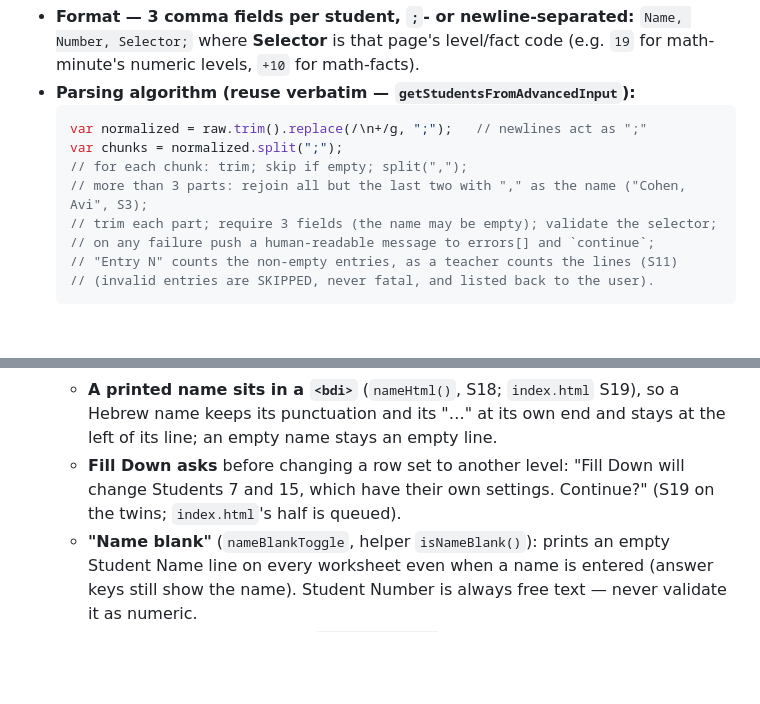
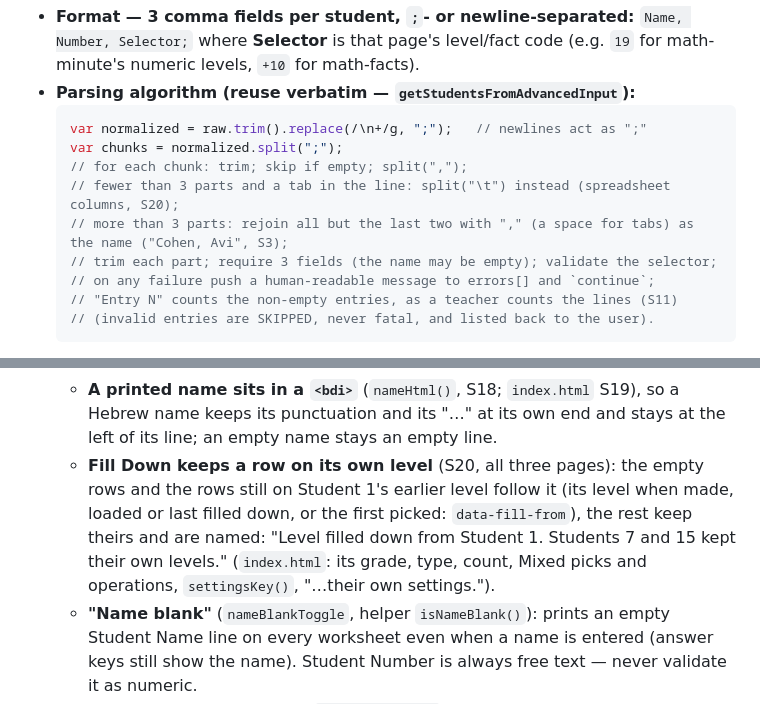
Before and after one commit to Hbleiberg/mathsheet, a Markdown page: CLAUDE.md, 2 parts joined by grey strips. GitHub-like rendering; blank space fills up the shorter version.

Commit message:
CLAUDE.md: Fill Down keeps a row on its own level; the parse reads spreadsheet tabs
Co-Authored-By: Claude Opus 5.5 <noreply@anthropic.com>
Claude-Session: https://claude.ai/code/session_01KpHdkPyj5s1MeEy4PyLfbY

```diff
--- a/CLAUDE.md
+++ b/CLAUDE.md
@@ -97,7 +97,8 @@ Every generator offers a Standard form **and** an Advanced paste box. Keep both
   var normalized = raw.trim().replace(/\n+/g, ";");   // newlines act as ";"
   var chunks = normalized.split(";");
   // for each chunk: trim; skip if empty; split(",");
-  // more than 3 parts: rejoin all but the last two with "," as the name ("Cohen, Avi", S3);
+  // fewer than 3 parts and a tab in the line: split("\t") instead (spreadsheet columns, S20);
+  // more than 3 parts: rejoin all but the last two with "," (a space for tabs) as the name ("Cohen, Avi", S3);
   // trim each part; require 3 fields (the name may be empty); validate the selector;
   // on any failure push a human-readable message to errors[] and `continue`;
   // "Entry N" counts the non-empty entries, as a teacher counts the lines (S11)
@@ -225,8 +226,10 @@ PDF is a rasterized mirror of the print layout (so output matches print exactly)
     with a written "…" (`endWithEllipsis()`, S19): Save PDF draws no CSS ellipsis, and the name keeps its start.
   - **A printed name sits in a `<bdi>`** (`nameHtml()`, S18; `index.html` S19), so a Hebrew name keeps its
     punctuation and its "…" at its own end and stays at the left of its line; an empty name stays an empty line.
-  - **Fill Down asks** before changing a row set to another level: "Fill Down will change Students 7 and 15, which
-    have their own settings. Continue?" (S19 on the twins; `index.html`'s half is queued).
+  - **Fill Down keeps a row on its own level** (S20, all three pages): the empty rows and the rows still on Student 1's
+    earlier level follow it (its level when made, loaded or last filled down, or the first picked: `data-fill-from`),
+    the rest keep theirs and are named: "Level filled down from Student 1. Students 7 and 15 kept their own levels."
+    (`index.html`: its grade, type, count, Mixed picks and operations, `settingsKey()`, "…their own settings.").
   - **"Name blank"** (`nameBlankToggle`, helper `isNameBlank()`): prints an empty Student
     Name line on every worksheet even when a name is entered (answer keys still show the
     name). Student Number is always free text — never validate it as numeric.
```
